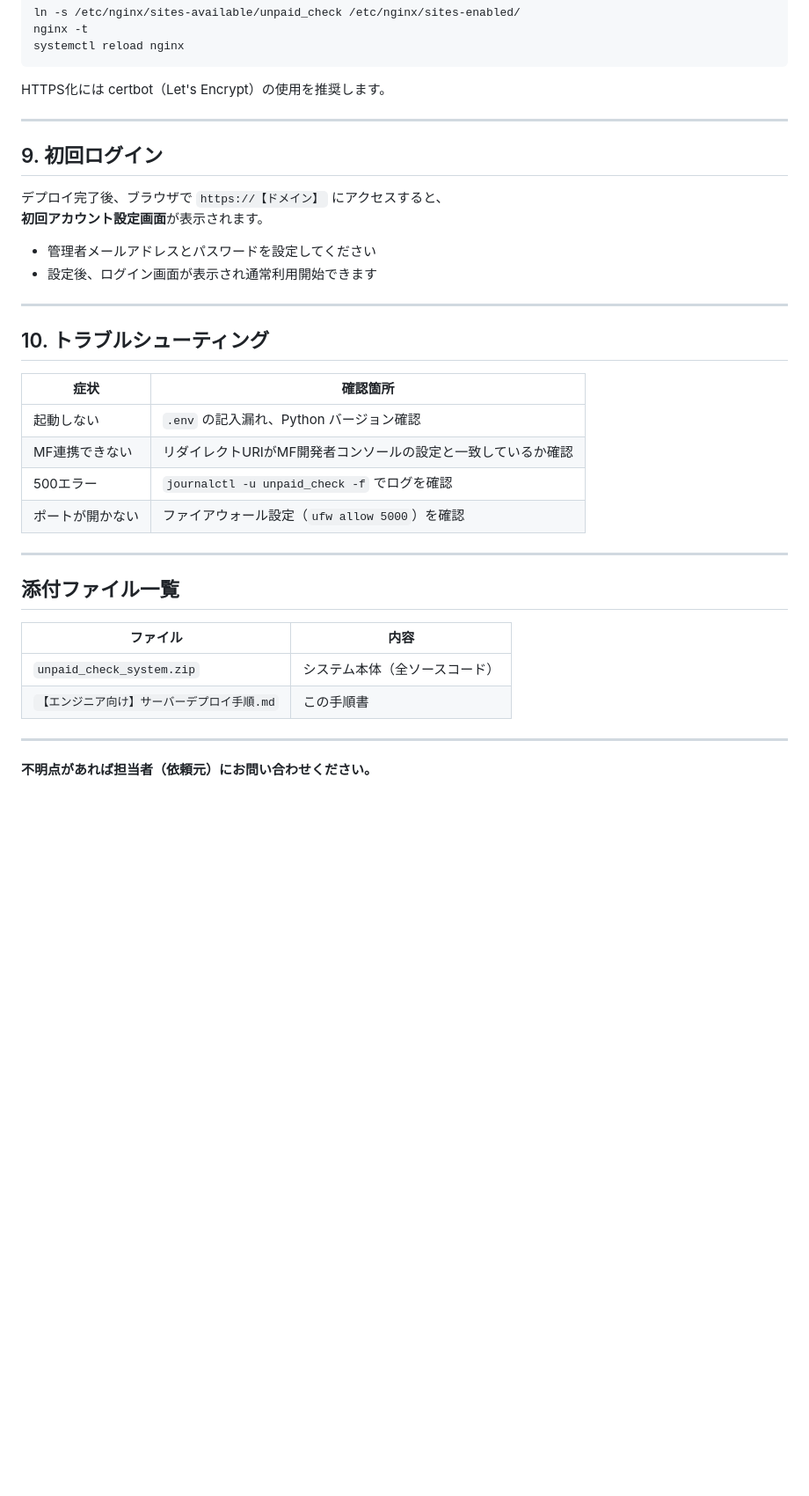
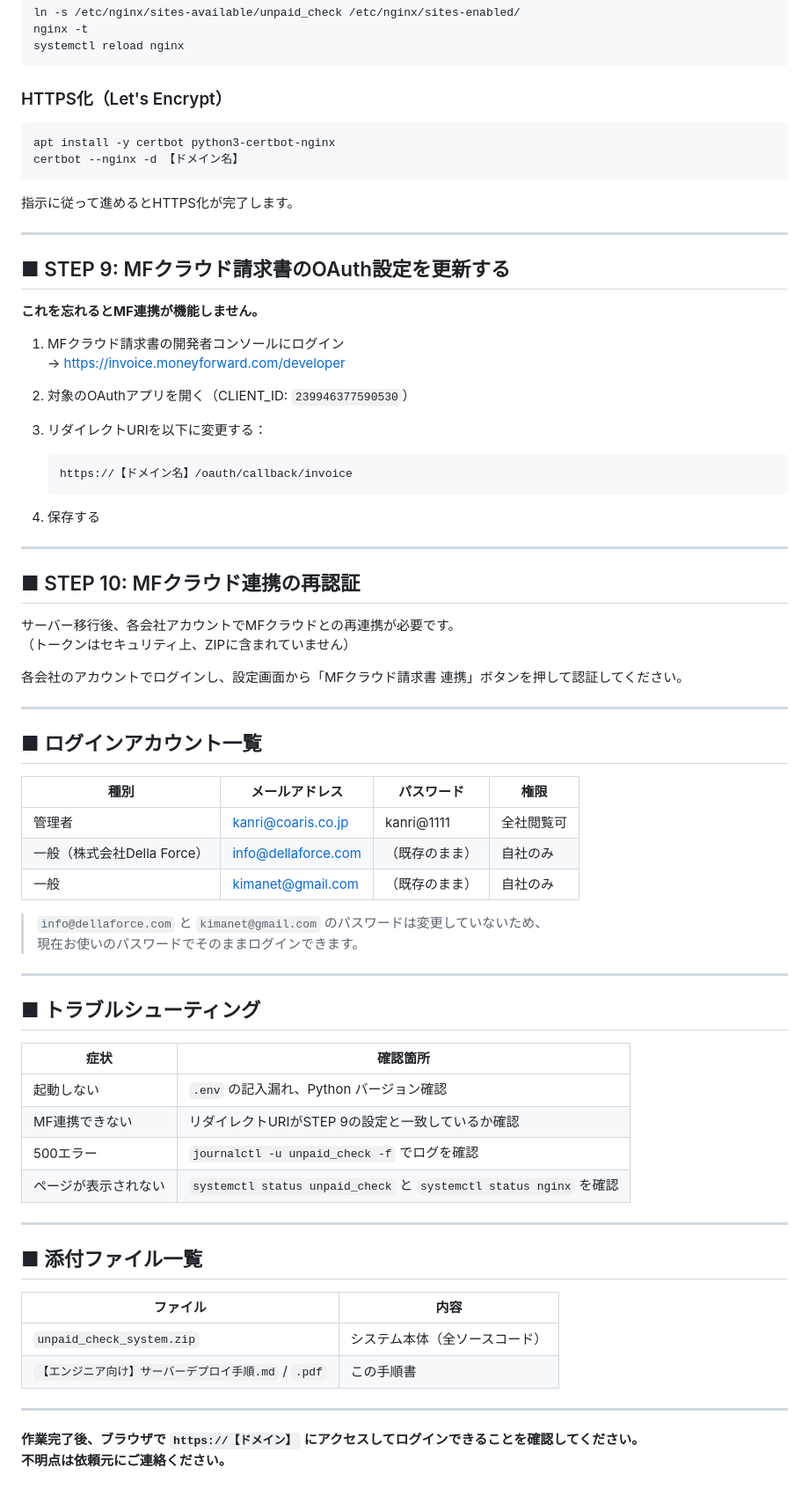
Before and after one commit to shiraishi0101work/unpaid-check, a Markdown page: 05【未入金チェックシステム】/【エンジニア向け】サーバーデプロイ手順.md, the part around one of its changes. Shown at 88% size. Drawn GitHub-style; blank space fills up the shorter version.

````diff
--- a/05【未入金チェックシステム】/【エンジニア向け】サーバーデプロイ手順.md
+++ b/05【未入金チェックシステム】/【エンジニア向け】サーバーデプロイ手順.md
@@ -163,38 +213,76 @@ nginx -t
 systemctl reload nginx
 ```
 
-HTTPS化には certbot（Let's Encrypt）の使用を推奨します。
+### HTTPS化（Let's Encrypt）
+
+```bash
+apt install -y certbot python3-certbot-nginx
+certbot --nginx -d 【ドメイン名】
+```
+
+指示に従って進めるとHTTPS化が完了します。
 
 ---
 
-## 9. 初回ログイン
+## ■ STEP 9: MFクラウド請求書のOAuth設定を更新する
 
-デプロイ完了後、ブラウザで `https://【ドメイン】` にアクセスすると、
-**初回アカウント設定画面**が表示されます。
+**これを忘れるとMF連携が機能しません。**
 
-- 管理者メールアドレスとパスワードを設定してください
-- 設定後、ログイン画面が表示され通常利用開始できます
+1. MFクラウド請求書の開発者コンソールにログイン
+   → https://invoice.moneyforward.com/developer
+
+2. 対象のOAuthアプリを開く（CLIENT_ID: `239946377590530`）
+
+3. リダイレクトURIを以下に変更する：
+   ```
+   https://【ドメイン名】/oauth/callback/invoice
+   ```
+
+4. 保存する
 
 ---
 
-## 10. トラブルシューティング
+## ■ STEP 10: MFクラウド連携の再認証
+
+サーバー移行後、各会社アカウントでMFクラウドとの再連携が必要です。
+（トークンはセキュリティ上、ZIPに含まれていません）
+
+各会社のアカウントでログインし、設定画面から「MFクラウド請求書 連携」ボタンを押して認証してください。
+
+---
+
+## ■ ログインアカウント一覧
+
+| 種別 | メールアドレス | パスワード | 権限 |
+|------|--------------|-----------|------|
+| 管理者 | kanri@coaris.co.jp | kanri@1111 | 全社閲覧可 |
+| 一般（株式会社Della Force） | info@dellaforce.com | （既存のまま） | 自社のみ |
+| 一般 | kimanet@gmail.com | （既存のまま） | 自社のみ |
+
+> `info@dellaforce.com` と `kimanet@gmail.com` のパスワードは変更していないため、
+> 現在お使いのパスワードでそのままログインできます。
+
+---
+
+## ■ トラブルシューティング
 
 | 症状 | 確認箇所 |
 |------|----------|
 | 起動しない | `.env` の記入漏れ、Python バージョン確認 |
-| MF連携できない | リダイレクトURIがMF開発者コンソールの設定と一致しているか確認 |
+| MF連携できない | リダイレクトURIがSTEP 9の設定と一致しているか確認 |
 | 500エラー | `journalctl -u unpaid_check -f` でログを確認 |
-| ポートが開かない | ファイアウォール設定（`ufw allow 5000`）を確認 |
+| ページが表示されない | `systemctl status unpaid_check` と `systemctl status nginx` を確認 |
 
 ---
 
-## 添付ファイル一覧
+## ■ 添付ファイル一覧
 
 | ファイル | 内容 |
 |----------|------|
 | `unpaid_check_system.zip` | システム本体（全ソースコード） |
-| `【エンジニア向け】サーバーデプロイ手順.md` | この手順書 |
+| `【エンジニア向け】サーバーデプロイ手順.md` / `.pdf` | この手順書 |
 
 ---
 
-**不明点があれば担当者（依頼元）にお問い合わせください。**
+**作業完了後、ブラウザで `https://【ドメイン】` にアクセスしてログインできることを確認してください。**
+**不明点は依頼元にご連絡ください。**
````
Also changed, not shown: other parts of 05【未入金チェックシステム】/【エンジニア向け】サーバーデプロイ手順.md (+90 -40 lines).
